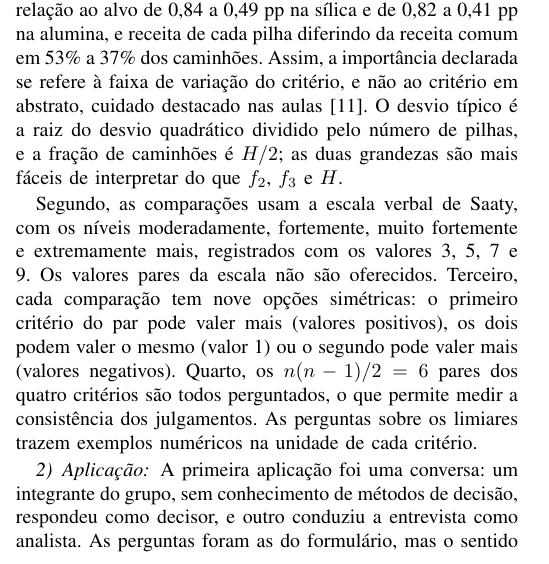
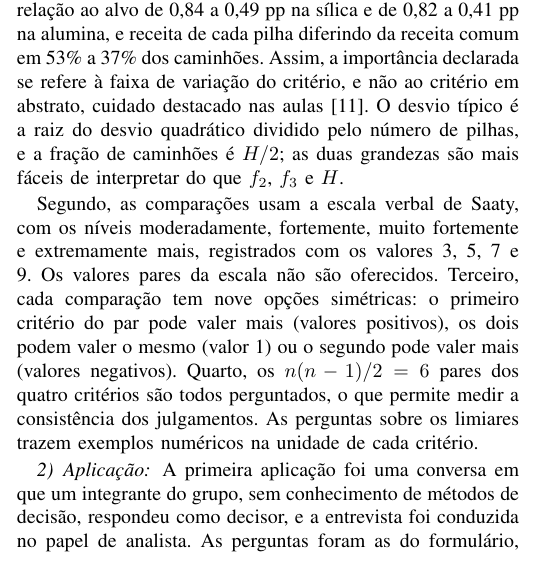
Before and after one commit to jlzht/td-tp, a LaTeX paper (relatorio/relatorio.tex): part of one column of page 15 of 22, cut so that both start at the same text. Compiled offline with pdfLaTeX.

Commit message:
descreve a entrevista sem identificar quem a conduziu

```diff
--- a/relatorio/relatorio.tex
+++ b/relatorio/relatorio.tex
@@ -1055,7 +1055,7 @@ Segundo, as comparações usam a escala verbal de Saaty, com os níveis moderada
 
 \subsubsection{Aplicação}
 
-A primeira aplicação foi uma conversa: um integrante do grupo, sem conhecimento de métodos de decisão, respondeu como decisor, e outro conduziu a entrevista como analista. As perguntas foram as do formulário, mas o sentido de cada comparação foi definido pelas respostas anteriores, em vez de oferecido nas duas direções. O formulário reúne as perguntas de forma autoadministrada, para que a entrevista possa ser repetida com outro decisor sem a presença do analista. A conversa terminou com uma devolutiva: o analista mostrou os pesos calculados, e o decisor confirmou que representam o que pensa. A Tabela~\ref{tab:entrevista} reúne as perguntas e as respostas.
+A primeira aplicação foi uma conversa em que um integrante do grupo, sem conhecimento de métodos de decisão, respondeu como decisor, e a entrevista foi conduzida no papel de analista. As perguntas foram as do formulário, mas o sentido de cada comparação foi definido pelas respostas anteriores, em vez de oferecido nas duas direções. O formulário reúne as perguntas de forma autoadministrada, para que a entrevista possa ser repetida com outro decisor sem a presença do analista. A conversa terminou com uma devolutiva: o analista mostrou os pesos calculados, e o decisor confirmou que representam o que pensa. A Tabela~\ref{tab:entrevista} reúne as perguntas e as respostas.
 
 \begin{table}[htbp]
 \caption{Perguntas e respostas da entrevista com o decisor}
```
Also changed, not shown: 1 other file.
